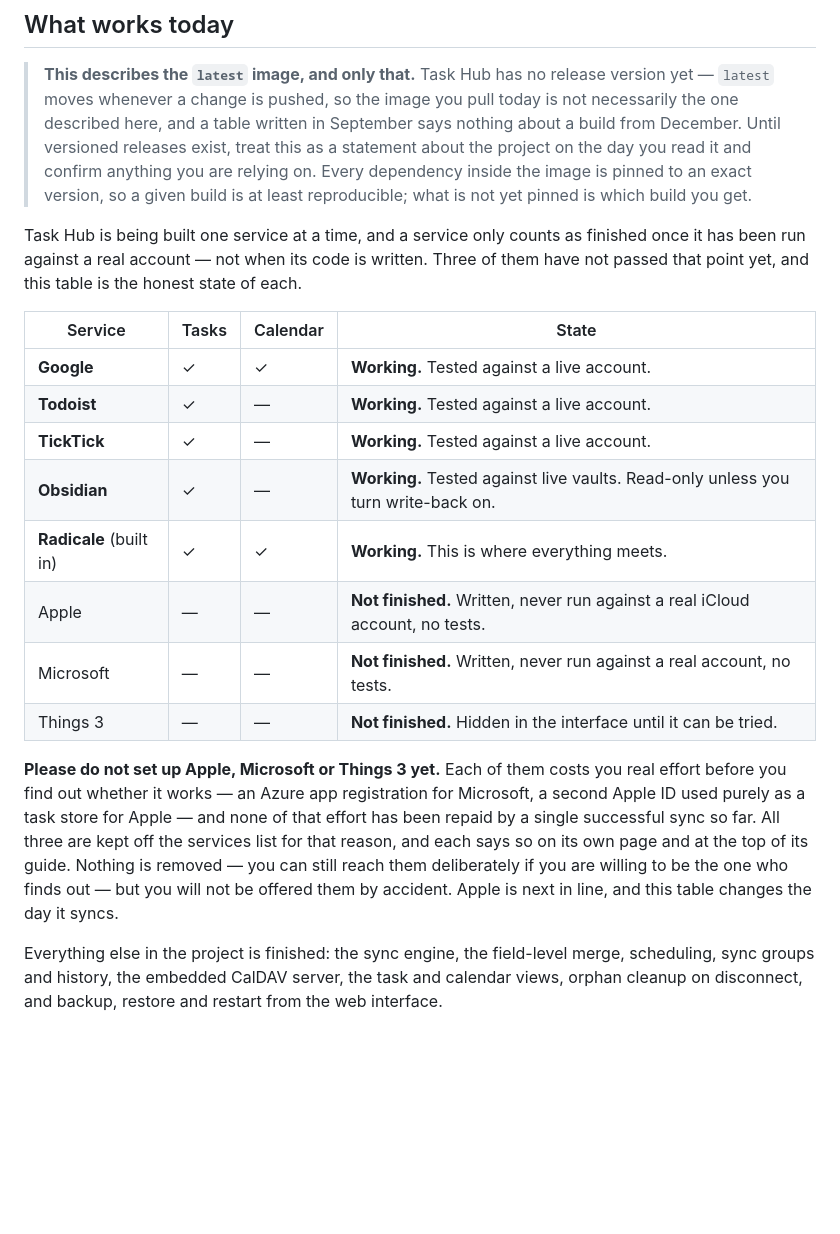
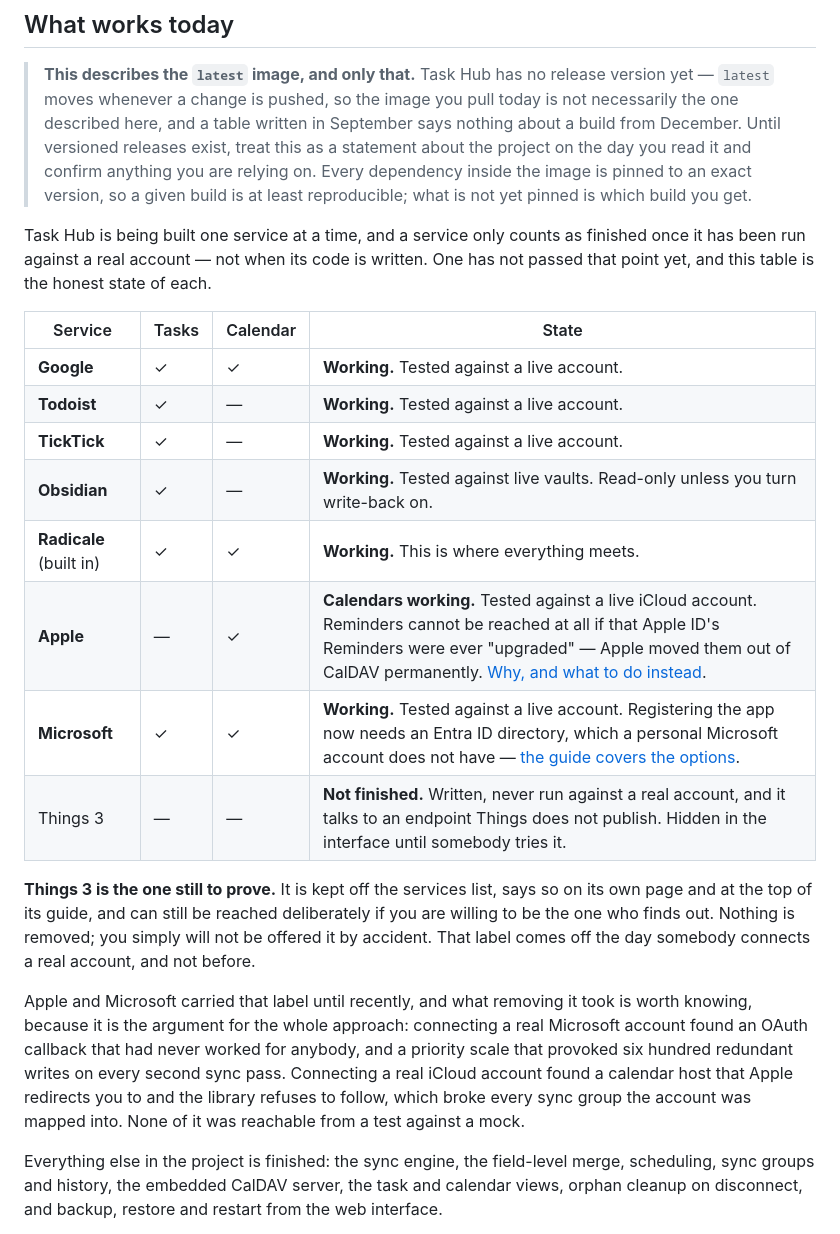
Before and after one commit to Sparkinman/task-hub, a Markdown page: README.md, the part around one of its changes. Rendered like a GitHub page; blank space fills up the shorter version.

```diff
--- a/README.md
+++ b/README.md
@@ -127,8 +198,8 @@ directly, and Task Hub itself is just another client of it.
 
 Task Hub is being built one service at a time, and a service only counts as
 finished once it has been run against a real account — not when its code is
-written. Three of them have not passed that point yet, and this table is the
-honest state of each.
+written. One has not passed that point yet, and this table is the honest state
+of each.
 
 | Service | Tasks | Calendar | State |
 | --- | --- | --- | --- |
@@ -137,19 +208,24 @@ honest state of each.
 | **TickTick** | ✓ | — | **Working.** Tested against a live account. |
 | **Obsidian** | ✓ | — | **Working.** Tested against live vaults. Read-only unless you turn write-back on. |
 | **Radicale** (built in) | ✓ | ✓ | **Working.** This is where everything meets. |
-| Apple | — | — | **Not finished.** Written, never run against a real iCloud account, no tests. |
-| Microsoft | — | — | **Not finished.** Written, never run against a real account, no tests. |
-| Things 3 | — | — | **Not finished.** Hidden in the interface until it can be tried. |
+| **Apple** | — | ✓ | **Calendars working.** Tested against a live iCloud account. Reminders cannot be reached at all if that Apple ID's Reminders were ever "upgraded" — Apple moved them out of CalDAV permanently. [Why, and what to do instead](docs/apple.md). |
+| **Microsoft** | ✓ | ✓ | **Working.** Tested against a live account. Registering the app now needs an Entra ID directory, which a personal Microsoft account does not have — [the guide covers the options](docs/microsoft.md). |
+| Things 3 | — | — | **Not finished.** Written, never run against a real account, and it talks to an endpoint Things does not publish. Hidden in the interface until somebody tries it. |
 
-**Please do not set up Apple, Microsoft or Things 3 yet.** Each of them costs
-you real effort before you find out whether it works — an Azure app
-registration for Microsoft, a second Apple ID used purely as a task store for
-Apple — and none of that effort has been repaid by a single successful sync so
-far. All three are kept off the services list for that reason, and each says so
-on its own page and at the top of its guide. Nothing is removed — you can still
-reach them deliberately if you are willing to be the one who finds out — but
-you will not be offered them by accident. Apple is next in line, and this table
-changes the day it syncs.
+**Things 3 is the one still to prove.** It is kept off the services list, says
+so on its own page and at the top of its guide, and can still be reached
+deliberately if you are willing to be the one who finds out. Nothing is removed;
+you simply will not be offered it by accident. That label comes off the day
+somebody connects a real account, and not before.
+
+Apple and Microsoft carried that label until recently, and what removing it took
+is worth knowing, because it is the argument for the whole approach: connecting
+a real Microsoft account found an OAuth callback that had never worked for
+anybody, and a priority scale that provoked six hundred redundant writes on
+every second sync pass. Connecting a real iCloud account found a calendar host
+that Apple redirects you to and the library refuses to follow, which broke every
+sync group the account was mapped into. None of it was reachable from a test
+against a mock.
 
 Everything else in the project is finished: the sync engine, the field-level
 merge, scheduling, sync groups and history, the embedded CalDAV server, the
```
Also changed, not shown: other parts of README.md (+82 -11 lines).
